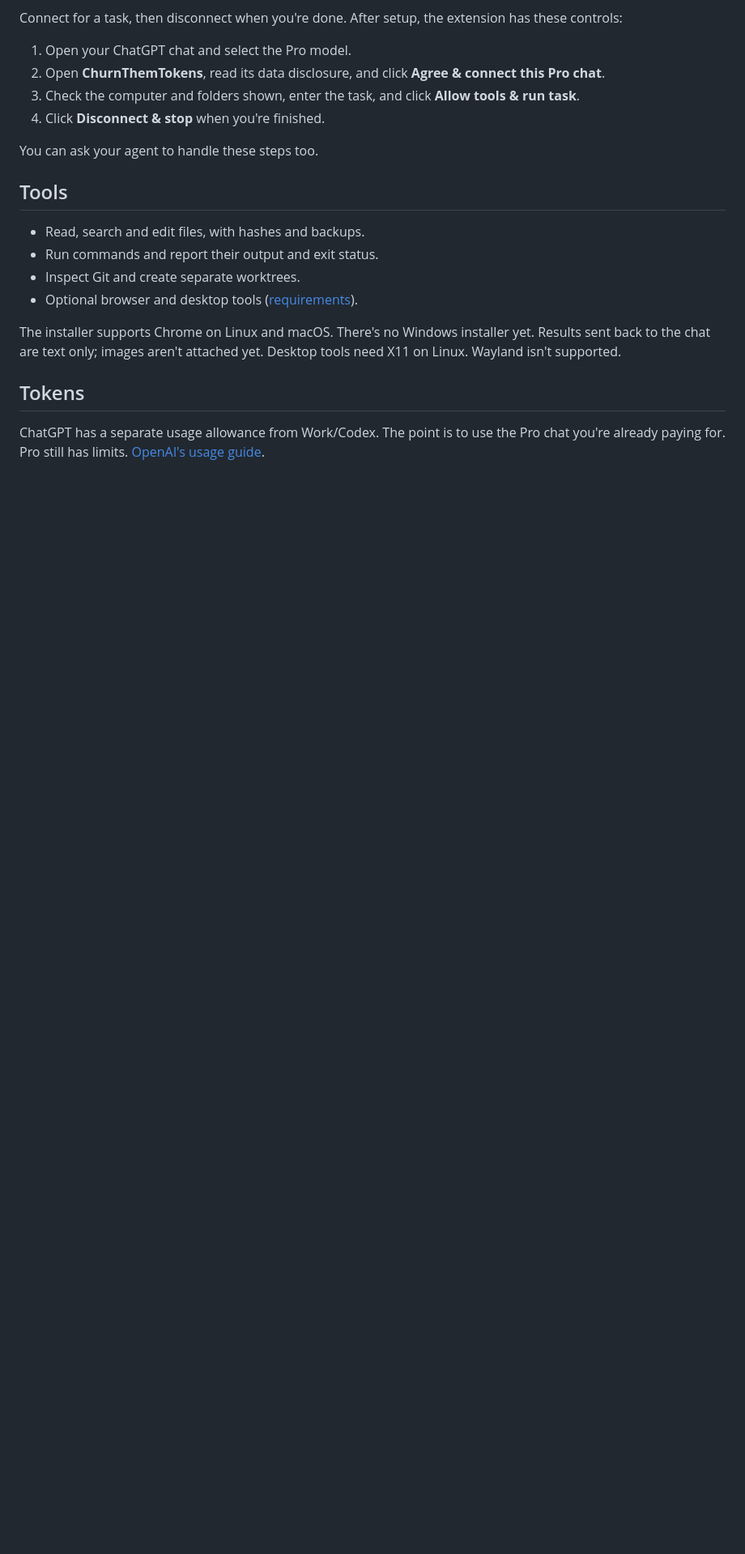
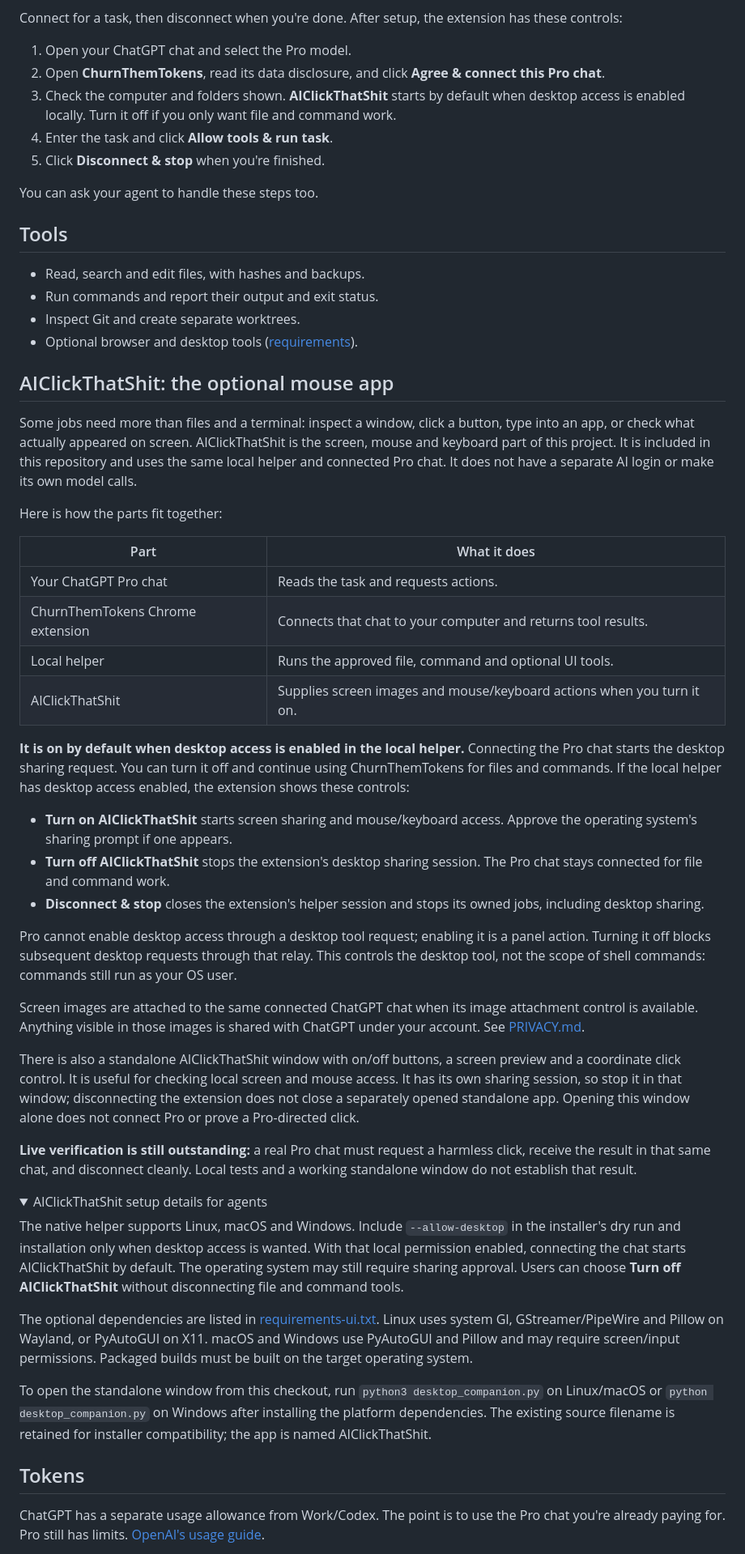
Before and after one commit to uncmatteth/ChurnThemTokens, a Markdown page: README.md, the part around one of its changes. Shown at 81% size. GitHub-like rendering; folded sections open; blank space fills up the shorter version.

Commit message:
Publish AIClickThatShit integration: README.md

```diff
--- a/README.md
+++ b/README.md
@@ -56,8 +58,9 @@ has these controls:
 
 1. Open your ChatGPT chat and select the Pro model.
 2. Open **ChurnThemTokens**, read its data disclosure, and click **Agree & connect this Pro chat**.
-3. Check the computer and folders shown, enter the task, and click **Allow tools & run task**.
-4. Click **Disconnect & stop** when you're finished.
+3. Check the computer and folders shown. **AIClickThatShit** starts by default when desktop access is enabled locally. Turn it off if you only want file and command work.
+4. Enter the task and click **Allow tools & run task**.
+5. Click **Disconnect & stop** when you're finished.
 
 You can ask your agent to handle these steps too.
 
@@ -68,9 +71,74 @@ You can ask your agent to handle these steps too.
 - Inspect Git and create separate worktrees.
 - Optional browser and desktop tools ([requirements](requirements-ui.txt)).
 
-The installer supports Chrome on Linux and macOS. There's no Windows installer
-yet. Results sent back to the chat are text only; images aren't attached yet.
-Desktop tools need X11 on Linux. Wayland isn't supported.
+## AIClickThatShit: the optional mouse app
+
+Some jobs need more than files and a terminal: inspect a window, click a button,
+type into an app, or check what actually appeared on screen. AIClickThatShit is
+the screen, mouse and keyboard part of this project. It is included in this
+repository and uses the same local helper and connected Pro chat. It does not
+have a separate AI login or make its own model calls.
+
+Here is how the parts fit together:
+
+| Part | What it does |
+| --- | --- |
+| Your ChatGPT Pro chat | Reads the task and requests actions. |
+| ChurnThemTokens Chrome extension | Connects that chat to your computer and returns tool results. |
+| Local helper | Runs the approved file, command and optional UI tools. |
+| AIClickThatShit | Supplies screen images and mouse/keyboard actions when you turn it on. |
+
+**It is on by default when desktop access is enabled in the local helper.**
+Connecting the Pro chat starts the desktop sharing request. You can turn it off
+and continue using ChurnThemTokens for files and commands. If the local helper has desktop
+access enabled, the extension shows these controls:
+
+- **Turn on AIClickThatShit** starts screen sharing and mouse/keyboard access.
+  Approve the operating system's sharing prompt if one appears.
+- **Turn off AIClickThatShit** stops the extension's desktop sharing session.
+  The Pro chat stays connected for file and command work.
+- **Disconnect & stop** closes the extension's helper session and stops its
+  owned jobs, including desktop sharing.
+
+Pro cannot enable desktop access through a desktop tool request; enabling it
+is a panel action. Turning it off blocks subsequent desktop requests through
+that relay. This controls the desktop tool, not the scope of shell commands:
+commands still run as your OS user.
+
+Screen images are attached to the same connected ChatGPT chat when its image
+attachment control is available. Anything visible in those images is shared
+with ChatGPT under your account. See [PRIVACY.md](PRIVACY.md).
+
+There is also a standalone AIClickThatShit window with on/off buttons, a screen
+preview and a coordinate click control. It is useful for checking local screen
+and mouse access. It has its own sharing session, so stop it in that window;
+disconnecting the extension does not close a separately opened standalone app.
+Opening this window alone does not connect Pro or prove a Pro-directed click.
+
+**Live verification is still outstanding:** a real Pro chat must request a
+harmless click, receive the result in that same chat, and disconnect cleanly.
+Local tests and a working standalone window do not establish that result.
+
+<details>
+<summary>AIClickThatShit setup details for agents</summary>
+
+The native helper supports Linux, macOS and Windows. Include `--allow-desktop`
+in the installer's dry run and installation only when desktop access is wanted.
+With that local permission enabled, connecting the chat starts AIClickThatShit
+by default. The operating system may still require sharing approval. Users can
+choose **Turn off AIClickThatShit** without disconnecting file and command tools.
+
+The optional dependencies are listed in [requirements-ui.txt](requirements-ui.txt).
+Linux uses system GI, GStreamer/PipeWire and Pillow on Wayland, or PyAutoGUI on
+X11. macOS and Windows use PyAutoGUI and Pillow and may require screen/input
+permissions. Packaged builds must be built on the target operating system.
+
+To open the standalone window from this checkout, run
+`python3 desktop_companion.py` on Linux/macOS or `python desktop_companion.py`
+on Windows after installing the platform dependencies. The existing source
+filename is retained for installer compatibility; the app is named AIClickThatShit.
+
+</details>
 
 ## Tokens
 
```
Also changed, not shown: other parts of README.md (+3 -1 lines).
